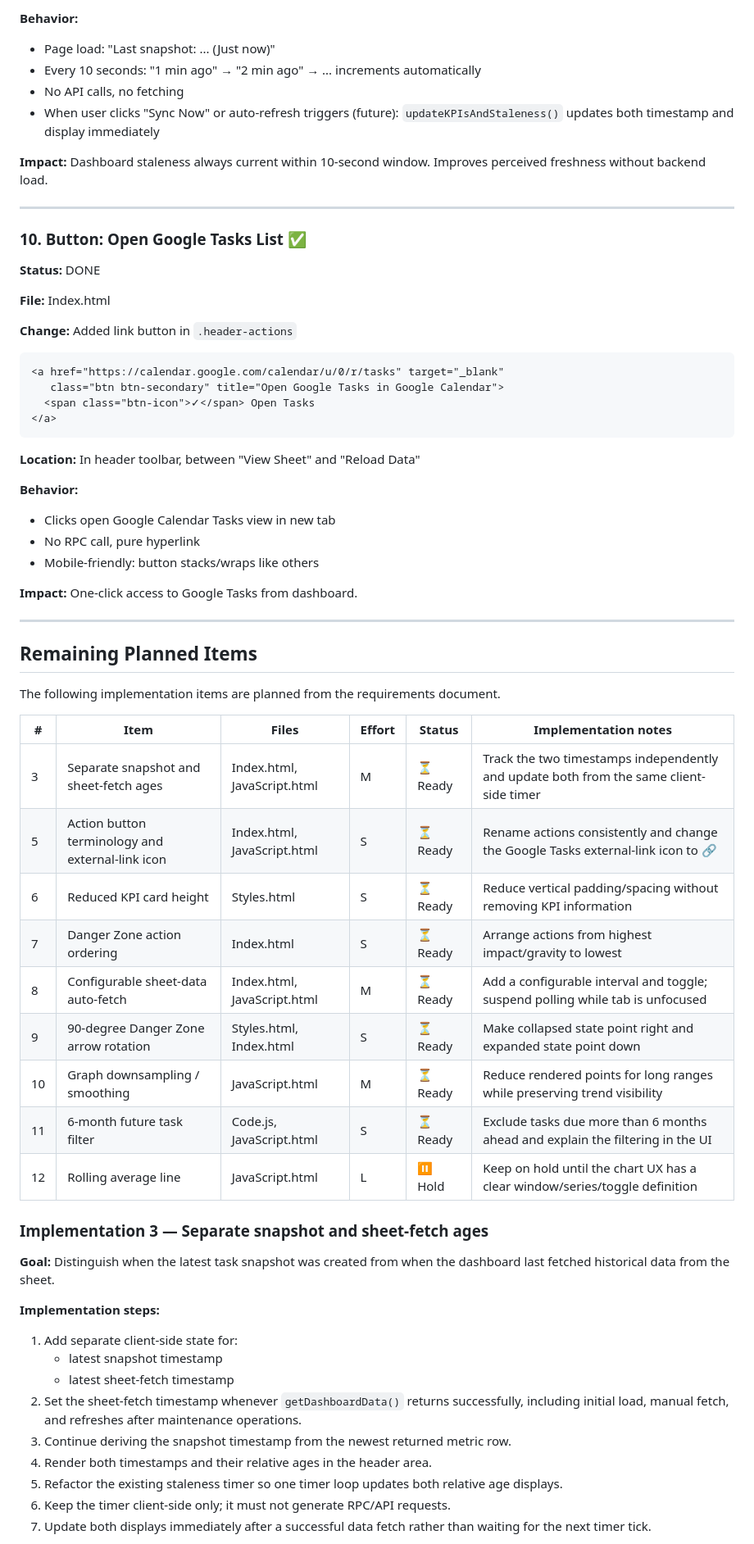
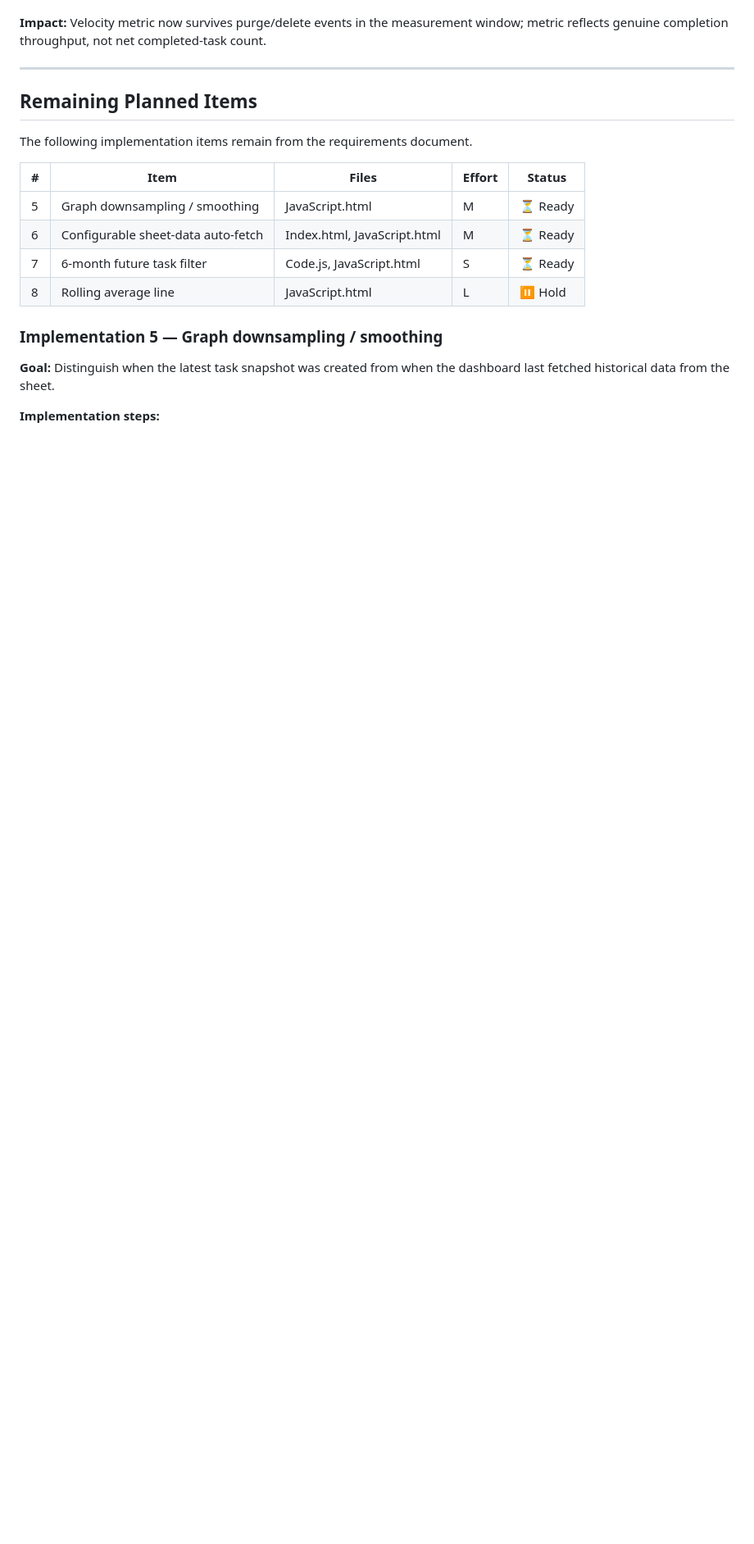
Before and after one commit to 0x6d64/google-apps-scripts, a Markdown page: google-task-dashboard/docs/implementation_plan.md, the part around one of its changes. Shown at 82% size. Drawn GitHub-style; blank space fills up the shorter version.

Commit message:
update implementation plan

````diff
--- a/google-task-dashboard/docs/implementation_plan.md
+++ b/google-task-dashboard/docs/implementation_plan.md
@@ -137,76 +154,22 @@ function init() {
-**Behavior:**
-
-- Page load: "Last snapshot: ... (Just now)"
-- Every 10 seconds: "1 min ago" → "2 min ago" → ... increments automatically
-- No API calls, no fetching
-- When user clicks "Sync Now" or auto-refresh triggers (future): `updateKPIsAndStaleness()` updates both timestamp and display immediately
-
-**Impact:** Dashboard staleness always current within 10-second window. Improves perceived freshness without backend load.
-
----
-
-### 10. **Button: Open Google Tasks List** ✅
-
-**Status:** DONE
-
-**File:** Index.html
-
-**Change:** Added link button in `.header-actions`
-
-```html
-<a href="https://calendar.google.com/calendar/u/0/r/tasks" target="_blank"
-   class="btn btn-secondary" title="Open Google Tasks in Google Calendar">
-  <span class="btn-icon">✓</span> Open Tasks
-</a>
-```
-
-**Location:** In header toolbar, between "View Sheet" and "Reload Data"
-
-**Behavior:**
-
-- Clicks open Google Calendar Tasks view in new tab
-- No RPC call, pure hyperlink
-- Mobile-friendly: button stacks/wraps like others
-
-**Impact:** One-click access to Google Tasks from dashboard.
+**Impact:** Velocity metric now survives purge/delete events in the measurement window; metric reflects genuine completion throughput, not net completed-task count.
 
 ---
 
 ## Remaining Planned Items
 
-The following implementation items are planned from the requirements document.
+The following implementation items remain from the requirements document.
 
-| #    | Item                                             | Files                       | Effort | Status  | Implementation notes                                         |
-| ---- | ------------------------------------------------ | --------------------------- | ------ | ------- | ------------------------------------------------------------ |
-| 3    | Separate snapshot and sheet-fetch ages           | Index.html, JavaScript.html | M      | ⏳ Ready | Track the two timestamps independently and update both from the same client-side timer |
-| 5    | Action button terminology and external-link icon | Index.html, JavaScript.html | S      | ⏳ Ready | Rename actions consistently and change the Google Tasks external-link icon to 🔗 |
-| 6    | Reduced KPI card height                          | Styles.html                 | S      | ⏳ Ready | Reduce vertical padding/spacing without removing KPI information |
-| 7    | Danger Zone action ordering                      | Index.html                  | S      | ⏳ Ready | Arrange actions from highest impact/gravity to lowest        |
-| 8    | Configurable sheet-data auto-fetch               | Index.html, JavaScript.html | M      | ⏳ Ready | Add a configurable interval and toggle; suspend polling while tab is unfocused |
-| 9    | 90-degree Danger Zone arrow rotation             | Styles.html, Index.html     | S      | ⏳ Ready | Make collapsed state point right and expanded state point down |
-| 10   | Graph downsampling / smoothing                   | JavaScript.html             | M      | ⏳ Ready | Reduce rendered points for long ranges while preserving trend visibility |
-| 11   | 6-month future task filter                       | Code.js, JavaScript.html    | S      | ⏳ Ready | Exclude tasks due more than 6 months ahead and explain the filtering in the UI |
-| 12   | Rolling average line                             | JavaScript.html             | L      | ⏸️ Hold  | Keep on hold until the chart UX has a clear window/series/toggle definition |
+| #    | Item                                             | Files                       | Effort | Status  |
+| ---- | ------------------------------------------------ | --------------------------- | ------ | ------- |
+| 5    | Graph downsampling / smoothing                   | JavaScript.html             | M      | ⏳ Ready |
+| 6    | Configurable sheet-data auto-fetch               | Index.html, JavaScript.html | M      | ⏳ Ready |
+| 7    | 6-month future task filter                       | Code.js, JavaScript.html    | S      | ⏳ Ready |
+| 8    | Rolling average line                             | JavaScript.html             | L      | ⏸️ Hold  |
 
-### Implementation 3 — Separate snapshot and sheet-fetch ages
+### Implementation 5 — Graph downsampling / smoothing
 
 **Goal:** Distinguish when the latest task snapshot was created from when the
 dashboard last fetched historical data from the sheet.
 
 **Implementation steps:**
 
-1. Add separate client-side state for:
-   - latest snapshot timestamp
-   - latest sheet-fetch timestamp
-2. Set the sheet-fetch timestamp whenever `getDashboardData()` returns
-   successfully, including initial load, manual fetch, and refreshes after
-   maintenance operations.
-3. Continue deriving the snapshot timestamp from the newest returned metric
-   row.
-4. Render both timestamps and their relative ages in the header area.
-5. Refactor the existing staleness timer so one timer loop updates both relative
-   age displays.
-6. Keep the timer client-side only; it must not generate RPC/API requests.
-7. Update both displays immediately after a successful data fetch rather than
-   waiting for the next timer tick.
-
````
Also changed, not shown: other parts of google-task-dashboard/docs/implementation_plan.md (+113 -222 lines).
